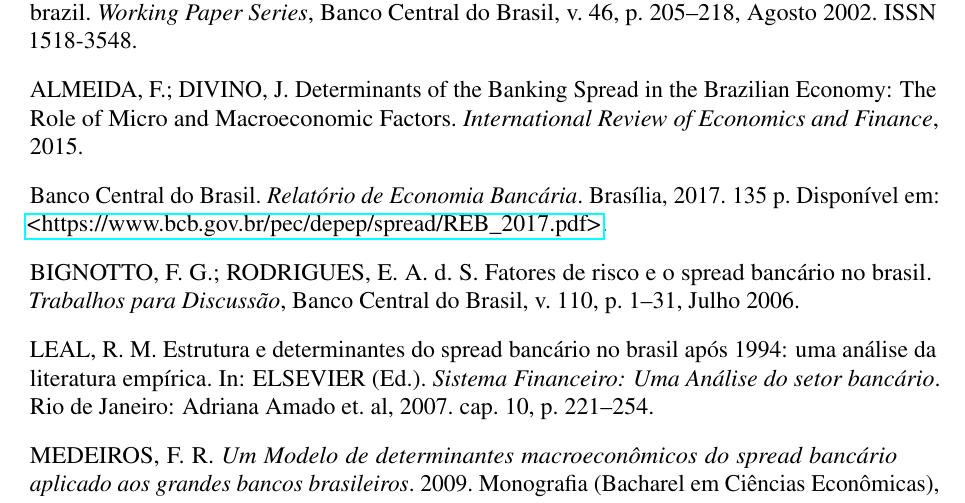
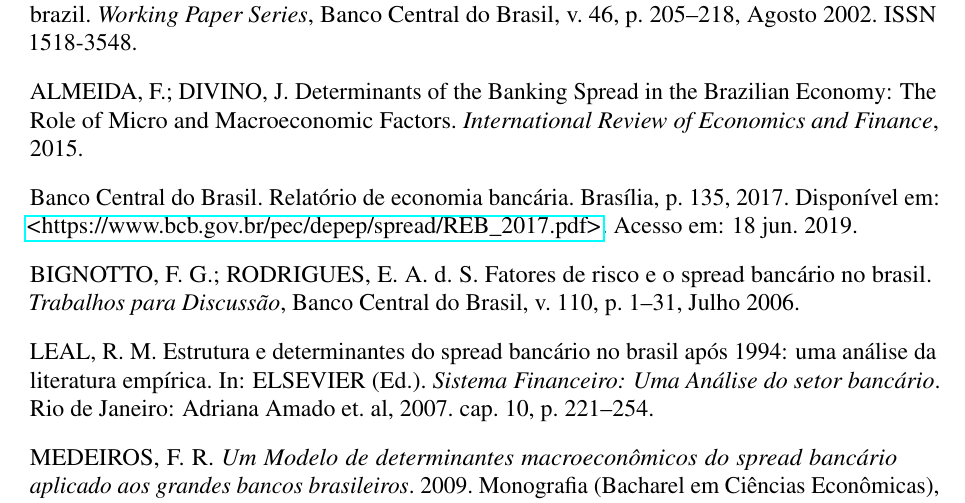
Before and after one commit to phelipetls/mono, a LaTeX thesis (cap1/cap1.tex, which reads bibliografia.bib): part of page 6 of 6, cut so that both start at the same text. Compiled offline with pdfLaTeX.

Commit message:
pequena mudança na bibliografia

```diff
--- a/bibliografia.bib
+++ b/bibliografia.bib
@@ -130,7 +130,8 @@
 pages={135},
 title={Relatório de Economia Bancária},
 year={2017},
-url={https://www.bcb.gov.br/pec/depep/spread/REB_2017.pdf}
+URL={https://www.bcb.gov.br/pec/depep/spread/REB_2017.pdf},
+Urlaccessdate={18 jun. 2019}
 }
 
 
@@ -140,7 +141,8 @@
 pages={214},
 title={Relatório de Economia Bancária},
 year={2018},
-url={https://www.bcb.gov.br/content/publicacoes/relatorioeconomiabancaria/reb_2018.pdf}
+URL={https://www.bcb.gov.br/content/publicacoes/relatorioeconomiabancaria/reb_2018.pdf},
+Urlaccessdate={18 jun. 2019}
 }
 
 @article{manhica12,
```
Also changed, not shown: projeto/texto.tex (renamed from projeto/texto/texto.tex, +1 -1 lines), cap1/cap1.pdf, projeto/texto.pdf (added), projeto/texto/texto.pdf (deleted), bibliografia.bib (14 more changed lines).
